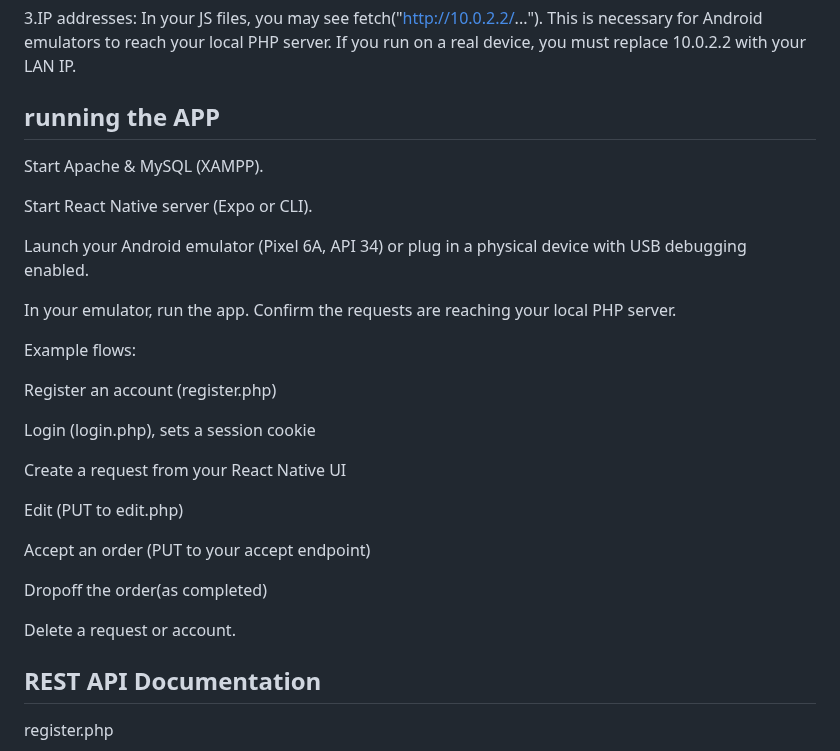
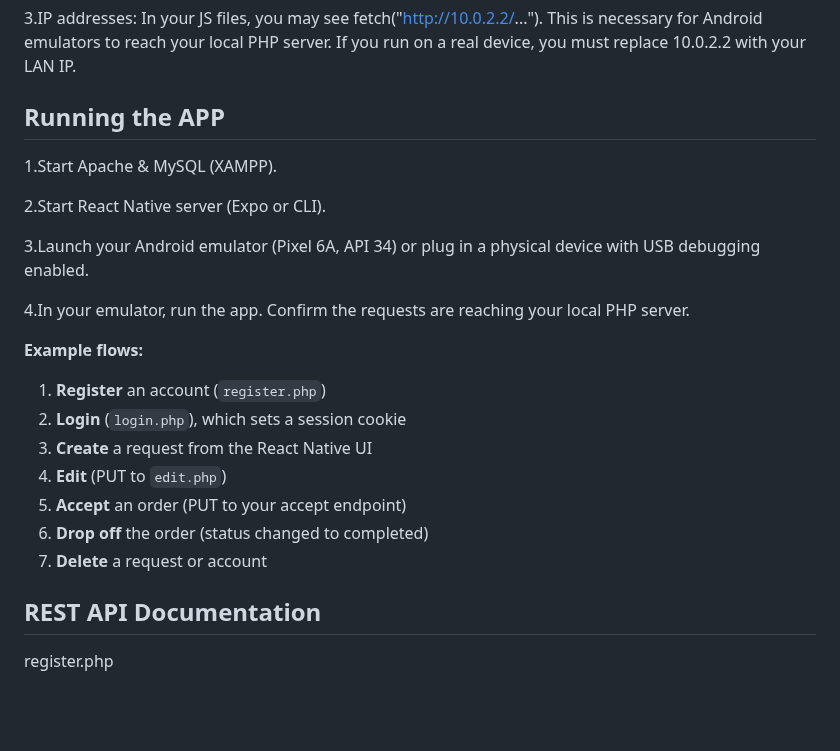
Before and after one commit to AdaTsanQin/COMP333, a Markdown page: README.md, the part around the change. Rendered like a GitHub page; blank space fills up the shorter version.

```diff
--- a/README.md
+++ b/README.md
@@ -199,30 +199,24 @@ npx react-native start
 
 3.IP addresses: In your JS files, you may see fetch("http://10.0.2.2/..."). This is necessary for Android emulators to reach your local PHP server. If you run on a real device, you must replace 10.0.2.2 with your LAN IP.
 
-## running the APP
-Start Apache & MySQL (XAMPP).
+## Running the APP
+1.Start Apache & MySQL (XAMPP).
 
-Start React Native server (Expo or CLI).
+2.Start React Native server (Expo or CLI).
 
-Launch your Android emulator (Pixel 6A, API 34) or plug in a physical device with USB debugging enabled.
+3.Launch your Android emulator (Pixel 6A, API 34) or plug in a physical device with USB debugging enabled.
 
-In your emulator, run the app. Confirm the requests are reaching your local PHP server.
+4.In your emulator, run the app. Confirm the requests are reaching your local PHP server.
 
-Example flows:
+**Example flows:**
 
-Register an account (register.php)
-
-Login (login.php), sets a session cookie
-
-Create a request from your React Native UI
-
-Edit (PUT to edit.php)
-
-Accept an order (PUT to your accept endpoint)
-
-Dropoff the order(as completed)
-
-Delete a request or account.
+1. **Register** an account (`register.php`)
+2. **Login** (`login.php`), which sets a session cookie
+3. **Create** a request from the React Native UI
+4. **Edit** (PUT to `edit.php`)
+5. **Accept** an order (PUT to your accept endpoint)
+6. **Drop off** the order (status changed to completed)
+7. **Delete** a request or account
 
 ## REST API Documentation
 register.php
```
